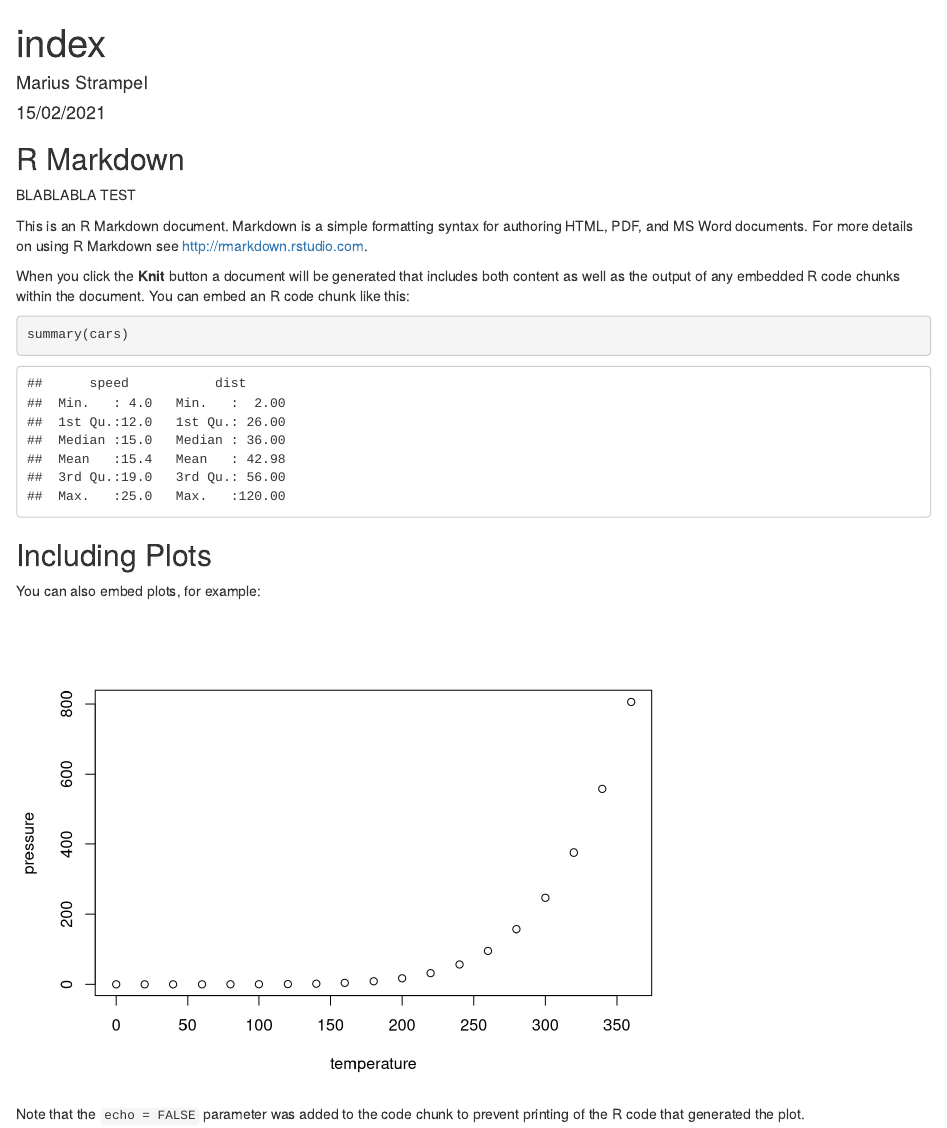
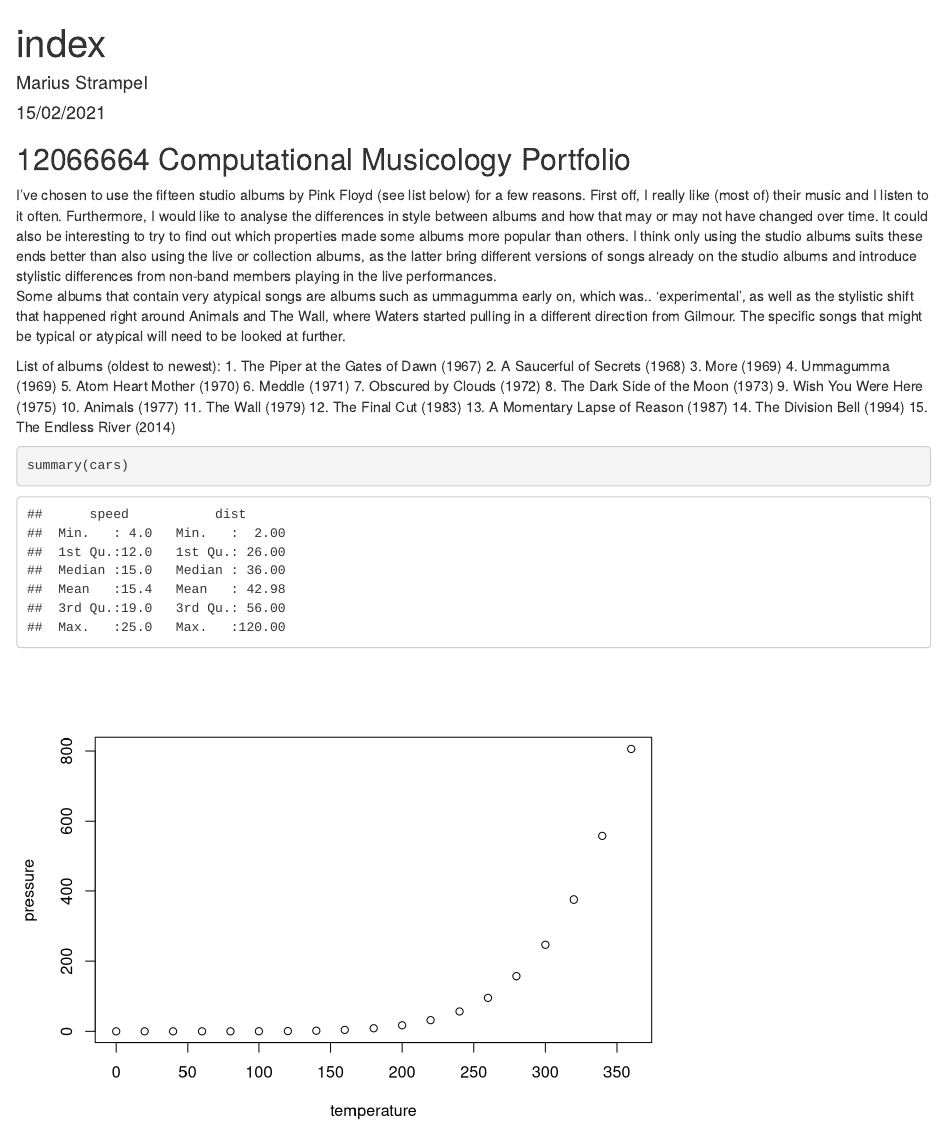
Before and after one commit to MAStrampel/CompMus_Portfolio, an R Markdown document (index.Rmd): the page in a window 1100 px wide, from its top. Rendered offline with R 4.5, knitr and Pandoc, with nearby package versions.

Commit message:
Insert corpus introduction

````diff
--- a/index.Rmd
+++ b/index.Rmd
@@ -9,24 +9,35 @@
 knitr::opts_chunk$set(echo = TRUE)
 ```
 
-## R Markdown
+## 12066664 Computational Musicology Portfolio
 
-BLABLABLA TEST
+I've chosen to use the fifteen studio albums by Pink Floyd (see list below) for a few reasons. First off, I really like (most of) their music and I listen to it often. Furthermore, I would like to analyse the differences in style between albums and how that may or may not have changed over time. It could also be interesting to try to find out which properties made some albums more popular than others. I think only using the studio albums suits these ends better than also using the live or collection albums, as the latter bring different versions of songs already on the studio albums and introduce stylistic differences from non-band members playing in the live performances.
+<br>
+Some albums that contain very atypical songs are albums such as ummagumma early on, which was.. 'experimental', as well as the stylistic shift that happened right around Animals and The Wall, where Waters started pulling in a different direction from Gilmour. The specific songs that might be typical or atypical will need to be looked at further.
 
-This is an R Markdown document. Markdown is a simple formatting syntax for authoring HTML, PDF, and MS Word documents. For more details on using R Markdown see <http://rmarkdown.rstudio.com>.
+List of albums (oldest to newest):
+1. The Piper at the Gates of Dawn (1967)
+2. A Saucerful of Secrets (1968)
+3. More (1969)
+4. Ummagumma (1969)
+5. Atom Heart Mother (1970)
+6. Meddle (1971)
+7. Obscured by Clouds (1972)
+8. The Dark Side of the Moon (1973)
+9. Wish You Were Here (1975)
+10. Animals (1977)
+11. The Wall (1979)
+12. The Final Cut (1983)
+13. A Momentary Lapse of Reason (1987)
+14. The Division Bell (1994)
+15. The Endless River (2014)
 
-When you click the **Knit** button a document will be generated that includes both content as well as the output of any embedded R code chunks within the document. You can embed an R code chunk like this:
 
 ```{r cars}
 summary(cars)
 ```
 
-## Including Plots
-
-You can also embed plots, for example:
 
 ```{r pressure, echo=FALSE}
 plot(pressure)
 ```
-
-Note that the `echo = FALSE` parameter was added to the code chunk to prevent printing of the R code that generated the plot.
````
